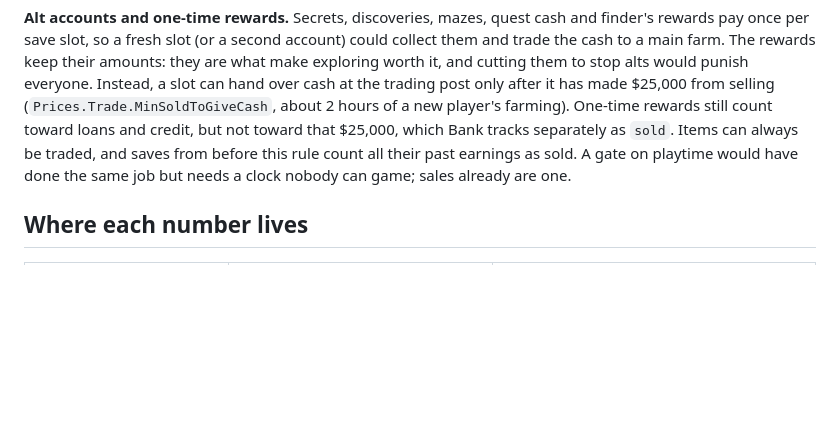
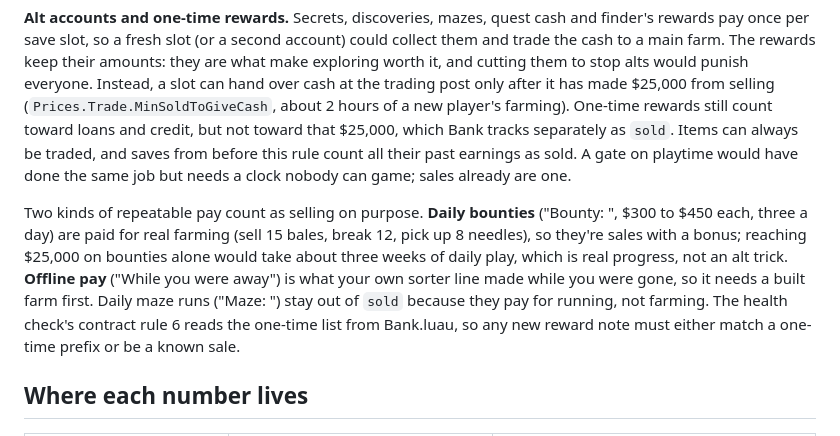
Before and after one commit to cyrusw17/aifundedagent, a Markdown page: docs/ECONOMY.md, the part around the change. GitHub-like rendering; blank space fills up the shorter version.

Commit message:
ECONOMY.md: bounties and offline pay count as sold (intended), mazes don't
Co-Authored-By: Claude Opus 5.5 (1M context) <noreply@anthropic.com>
Claude-Session: https://claude.ai/code/session_0176tvXfA7dDCp9PEd6ozwyD

```diff
--- a/docs/ECONOMY.md
+++ b/docs/ECONOMY.md
@@ -515,6 +515,14 @@ and credit, but not toward that $25,000, which Bank tracks separately as `sold`.
 from before this rule count all their past earnings as sold. A gate on playtime would have done the same job but needs
 a clock nobody can game; sales already are one.
 
+Two kinds of repeatable pay count as selling on purpose. **Daily bounties** ("Bounty: ", $300 to $450 each, three a
+day) are paid for real farming (sell 15 bales, break 12, pick up 8 needles), so they're sales with a bonus; reaching
+$25,000 on bounties alone would take about three weeks of daily play, which is real progress, not an alt trick.
+**Offline pay** ("While you were away") is what your own sorter line made while you were gone, so it needs a built
+farm first. Daily maze runs ("Maze: ") stay out of `sold` because they pay for running, not farming. The health
+check's contract rule 6 reads the one-time list from Bank.luau, so any new reward note must either match a one-time
+prefix or be a known sale.
+
 ## Where each number lives
 
 | Number | In `Config/Prices.luau` | Read by |
```
